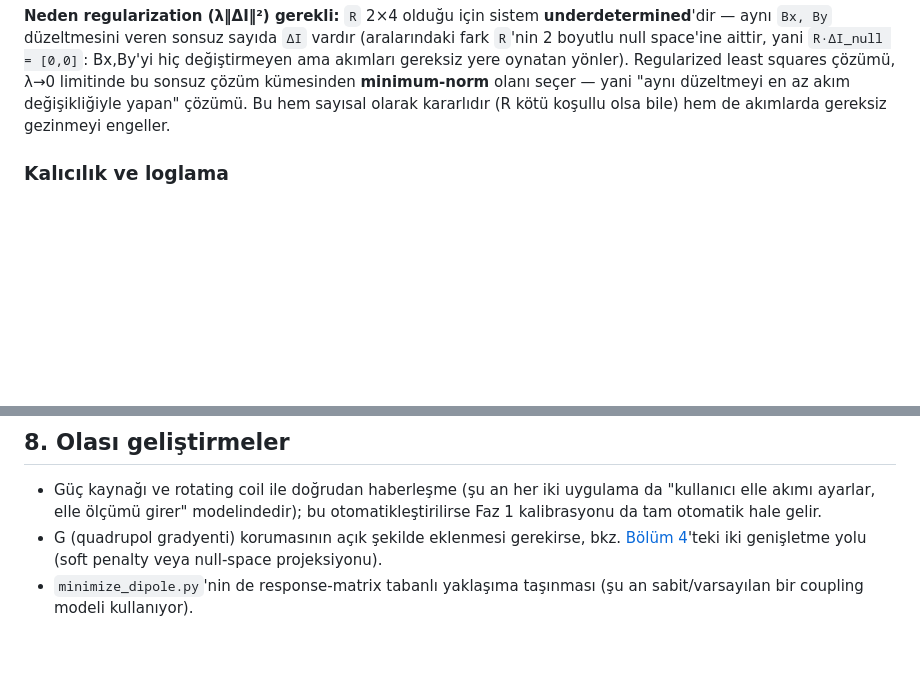
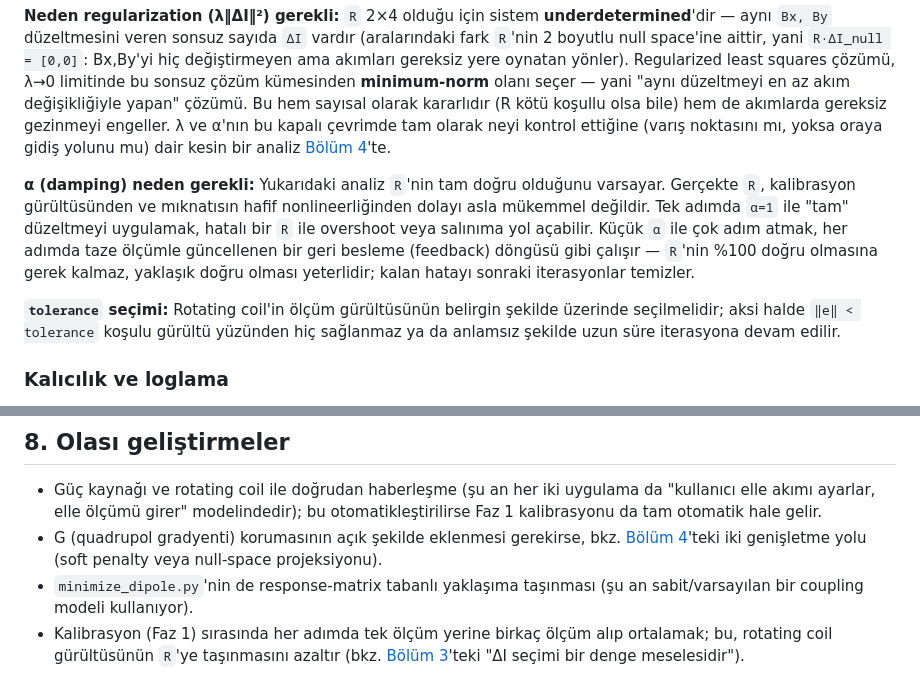
Before and after one commit to selcuk-hoo/dipole-correction-at-quad, a Markdown page: README.md, 2 parts joined by grey strips. GitHub-like rendering; blank space fills up the shorter version.

```diff
--- a/README.md
+++ b/README.md
@@ -135,7 +158,23 @@ gereksiz yere oynatan yönler). Regularized least squares çözümü, λ→0
 limitinde bu sonsuz çözüm kümesinden **minimum-norm** olanı seçer —
 yani "aynı düzeltmeyi en az akım değişikliğiyle yapan" çözümü. Bu hem
 sayısal olarak kararlıdır (R kötü koşullu olsa bile) hem de akımlarda
-gereksiz gezinmeyi engeller.
+gereksiz gezinmeyi engeller. λ ve α'nın bu kapalı çevrimde tam olarak
+neyi kontrol ettiğine (varış noktasını mı, yoksa oraya gidiş yolunu mu)
+dair kesin bir analiz [Bölüm 4](#4-neden-quadrupol-gradyenti-g-burada-hedeflenmiyor)'te.
+
+**α (damping) neden gerekli:** Yukarıdaki analiz `R`'nin tam doğru
+olduğunu varsayar. Gerçekte `R`, kalibrasyon gürültüsünden ve
+mıknatısın hafif nonlineerliğinden dolayı asla mükemmel değildir. Tek
+adımda `α=1` ile "tam" düzeltmeyi uygulamak, hatalı bir `R` ile
+overshoot veya salınıma yol açabilir. Küçük `α` ile çok adım atmak,
+her adımda taze ölçümle güncellenen bir geri besleme (feedback) döngüsü
+gibi çalışır — `R`'nin %100 doğru olmasına gerek kalmaz, yaklaşık doğru
+olması yeterlidir; kalan hatayı sonraki iterasyonlar temizler.
+
+**`tolerance` seçimi:** Rotating coil'in ölçüm gürültüsünün belirgin
+şekilde üzerinde seçilmelidir; aksi halde `‖e‖ < tolerance` koşulu
+gürültü yüzünden hiç sağlanmaz ya da anlamsız şekilde uzun süre
+iterasyona devam edilir.
 
 ### Kalıcılık ve loglama
 
@@ -268,3 +350,7 @@ Tüm parametreler `config.py` içindeki `CONFIG` sözlüğünde tanımlıdır.
   iki genişletme yolu (soft penalty veya null-space projeksiyonu).
 - `minimize_dipole.py`'nin de response-matrix tabanlı yaklaşıma
   taşınması (şu an sabit/varsayılan bir coupling modeli kullanıyor).
+- Kalibrasyon (Faz 1) sırasında her adımda tek ölçüm yerine birkaç
+  ölçüm alıp ortalamak; bu, rotating coil gürültüsünün `R`'ye
+  taşınmasını azaltır (bkz. [Bölüm 3](#3-quad_dipole_compensationpy--response-matrix-tabanlı-uygulama)'teki
+  "ΔI seçimi bir denge meselesidir").
```
Also changed, not shown: other parts of README.md (+66 -0 lines).
